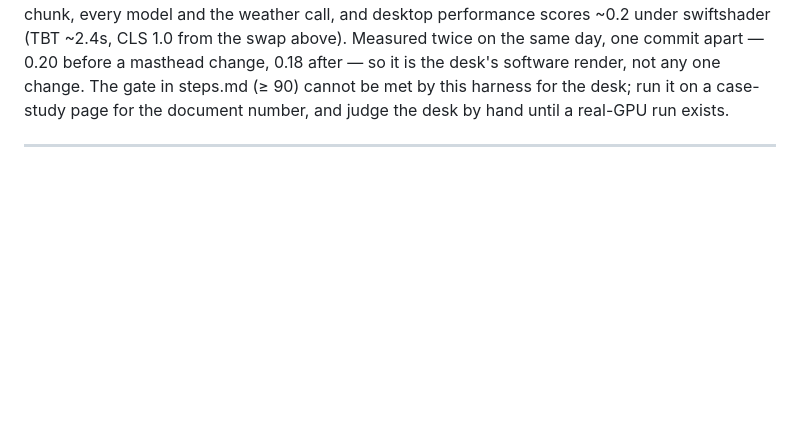
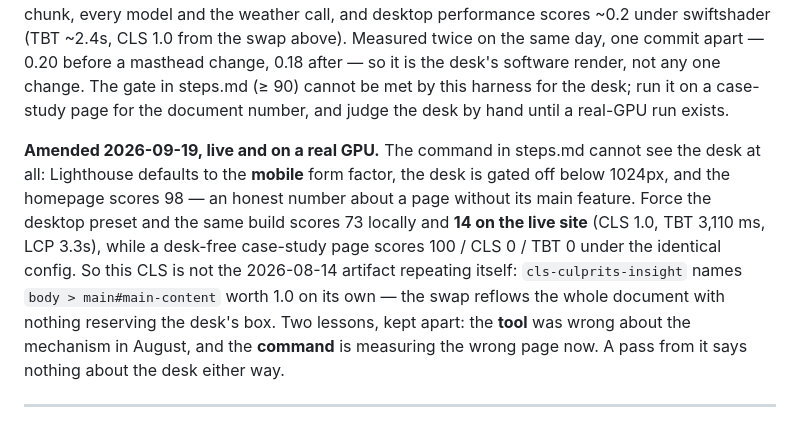
Before and after one commit to lilithfactor/lilithfactor.github.io, a Markdown page: brain/work/learning.md, the part around one of its changes. GitHub-like rendering; blank space fills up the shorter version.

```diff
--- a/brain/work/learning.md
+++ b/brain/work/learning.md
@@ -122,6 +203,19 @@ call, and desktop performance scores ~0.2 under swiftshader (TBT ~2.4s, CLS
 render, not any one change. The gate in steps.md (≥ 90) cannot be met by
 this harness for the desk; run it on a case-study page for the document
 number, and judge the desk by hand until a real-GPU run exists.
+
+**Amended 2026-09-19, live and on a real GPU.** The command in steps.md cannot
+see the desk at all: Lighthouse defaults to the **mobile** form factor, the desk
+is gated off below 1024px, and the homepage scores 98 — an honest number about a
+page without its main feature. Force the desktop preset and the same build
+scores 73 locally and **14 on the live site** (CLS 1.0, TBT 3,110 ms, LCP 3.3s),
+while a desk-free case-study page scores 100 / CLS 0 / TBT 0 under the identical
+config. So this CLS is not the 2026-08-14 artifact repeating itself:
+`cls-culprits-insight` names `body > main#main-content` worth 1.0 on its own —
+the swap reflows the whole document with nothing reserving the desk's box. Two
+lessons, kept apart: the **tool** was wrong about the mechanism in August, and
+the **command** is measuring the wrong page now. A pass from it says nothing
+about the desk either way.
 
 ---
 
```
Also changed, not shown: other parts of brain/work/learning.md (+81 -0 lines).
